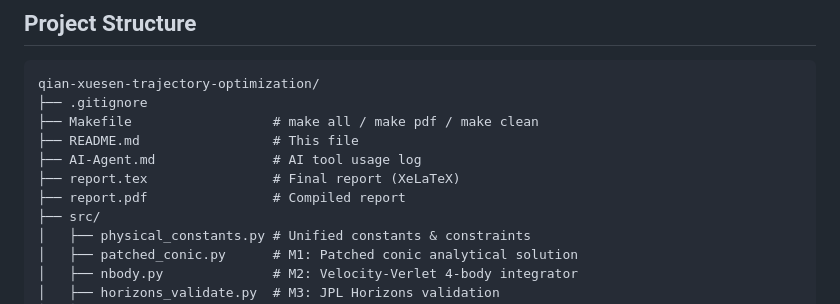
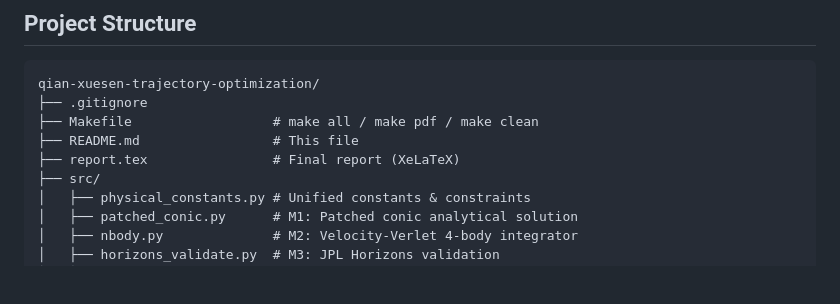
Before and after one commit to Timothy2718281828/qian-xuesen-trajectory-optimization, a Markdown page: README.md, the part around the change. GitHub-like rendering; blank space fills up the shorter version.

Commit message:
Remove AI-Agent.md and report.pdf from project structure listing

```diff
--- a/README.md
+++ b/README.md
@@ -48,9 +48,7 @@ qian-xuesen-trajectory-optimization/
 ├── .gitignore
 ├── Makefile                  # make all / make pdf / make clean
 ├── README.md                 # This file
-├── AI-Agent.md               # AI tool usage log
 ├── report.tex                # Final report (XeLaTeX)
-├── report.pdf                # Compiled report
 ├── src/
 │   ├── physical_constants.py # Unified constants & constraints
 │   ├── patched_conic.py      # M1: Patched conic analytical solution
```
